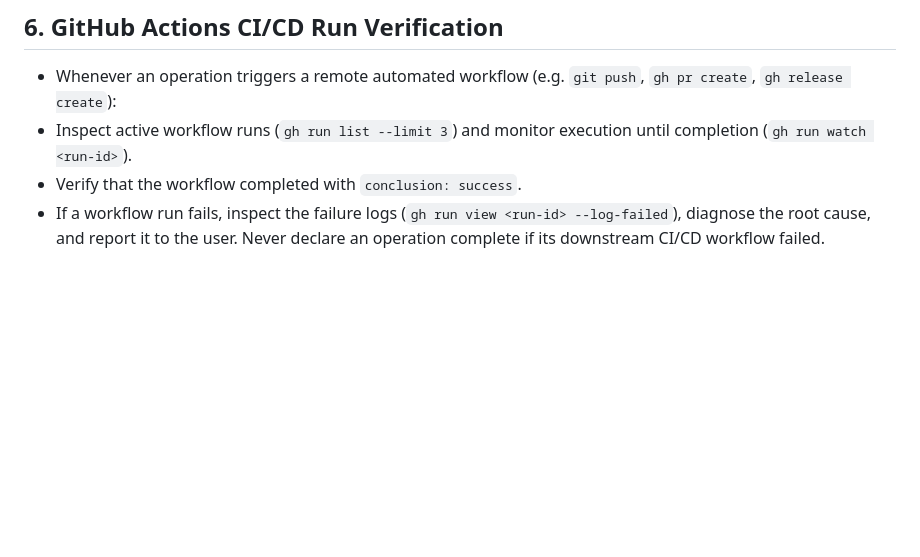
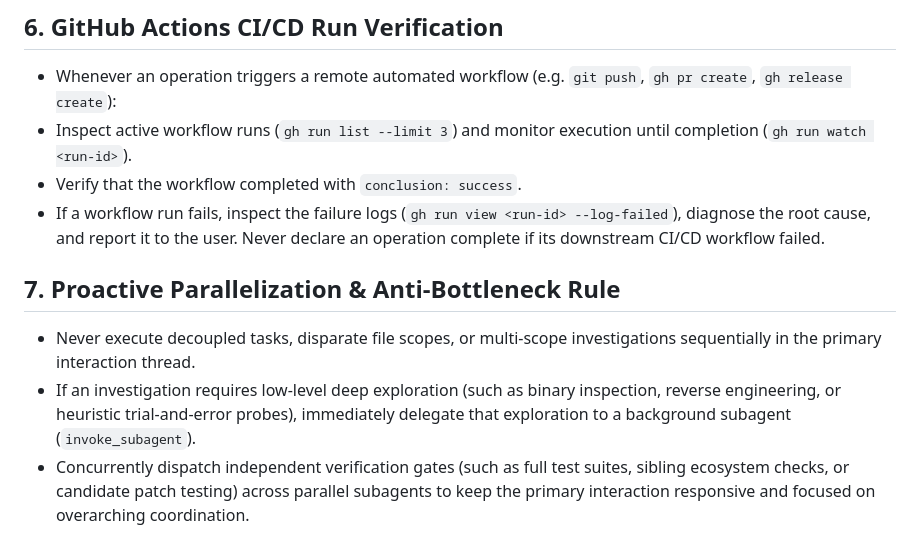
Before and after one commit to AnaCataVC/amiga-ia, a Markdown page: rules/ami-rules.md, the part around the change. Rendered like a GitHub page; blank space fills up the shorter version.

Commit message:
docs(rules): add mandatory parallelization and anti-bottleneck directives
- Add Rule 24 to AGENTS.md prohibiting sequential blocking on low-level diagnostics
- Add Section 7 to rules/ami-rules.md enforcing immediate subagent bifurcation during investigations

```diff
--- a/rules/ami-rules.md
+++ b/rules/ami-rules.md
@@ -37,3 +37,8 @@ This rule file provides declarative operational guardrails for Antigravity agent
 - Inspect active workflow runs (`gh run list --limit 3`) and monitor execution until completion (`gh run watch <run-id>`).
 - Verify that the workflow completed with `conclusion: success`.
 - If a workflow run fails, inspect the failure logs (`gh run view <run-id> --log-failed`), diagnose the root cause, and report it to the user. Never declare an operation complete if its downstream CI/CD workflow failed.
+
+## 7. Proactive Parallelization & Anti-Bottleneck Rule
+- Never execute decoupled tasks, disparate file scopes, or multi-scope investigations sequentially in the primary interaction thread.
+- If an investigation requires low-level deep exploration (such as binary inspection, reverse engineering, or heuristic trial-and-error probes), immediately delegate that exploration to a background subagent (`invoke_subagent`).
+- Concurrently dispatch independent verification gates (such as full test suites, sibling ecosystem checks, or candidate patch testing) across parallel subagents to keep the primary interaction responsive and focused on overarching coordination.
```
Also changed, not shown: AGENTS.md (+2 -0 lines).
